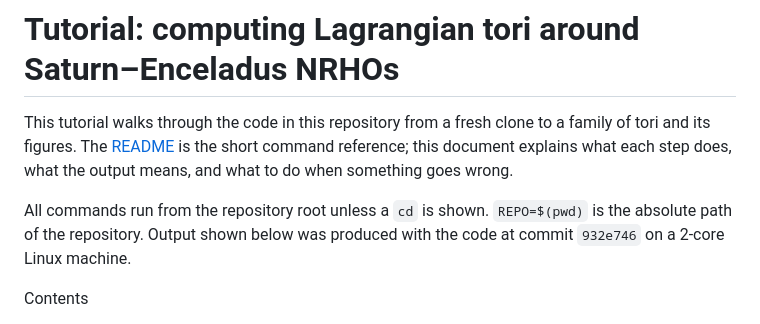
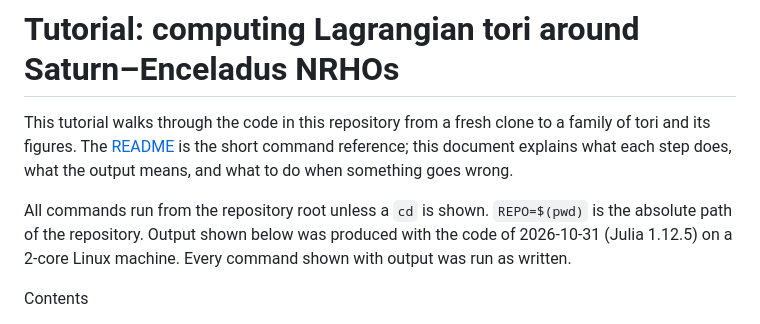
Before and after one commit to jared711/nrho-lagrangian-tori, a Markdown page: docs/TUTORIAL.md, the part around one of its changes. GitHub-like rendering.

```diff
--- a/docs/TUTORIAL.md
+++ b/docs/TUTORIAL.md
@@ -5,8 +5,8 @@ and its figures. The [README](../README.md) is the short command reference; this
 explains what each step does, what the output means, and what to do when something goes wrong.
 
 All commands run from the repository root unless a `cd` is shown. `REPO=$(pwd)` is the absolute
-path of the repository. Output shown below was produced with the code at commit `932e746` on a
-2-core Linux machine.
+path of the repository. Output shown below was produced with the code of 2026-10-31 (Julia 1.12.5)
+on a 2-core Linux machine. Every command shown with output was run as written.
 
 Contents
 
```
Also changed, not shown: other parts of docs/TUTORIAL.md (+43 -4 lines).
